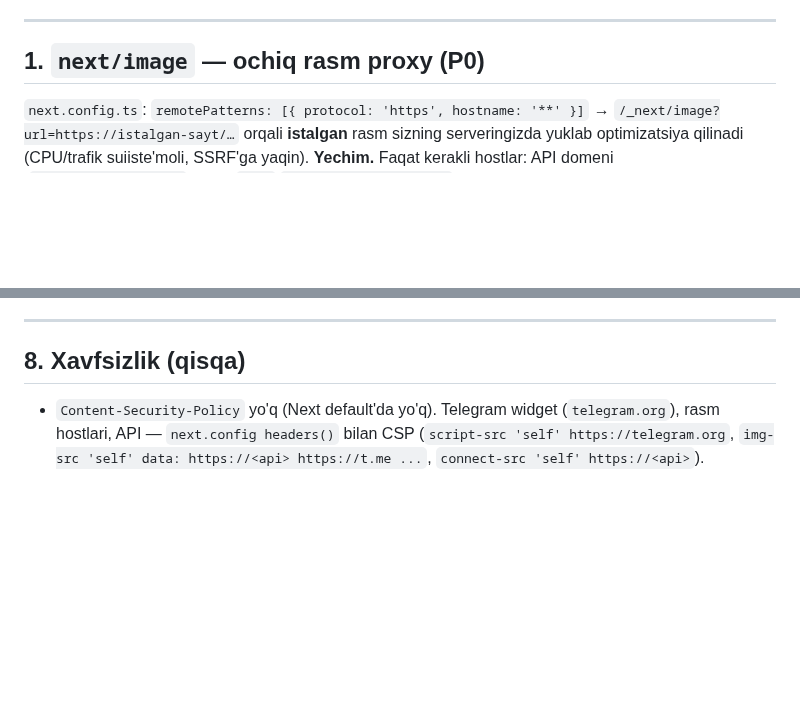
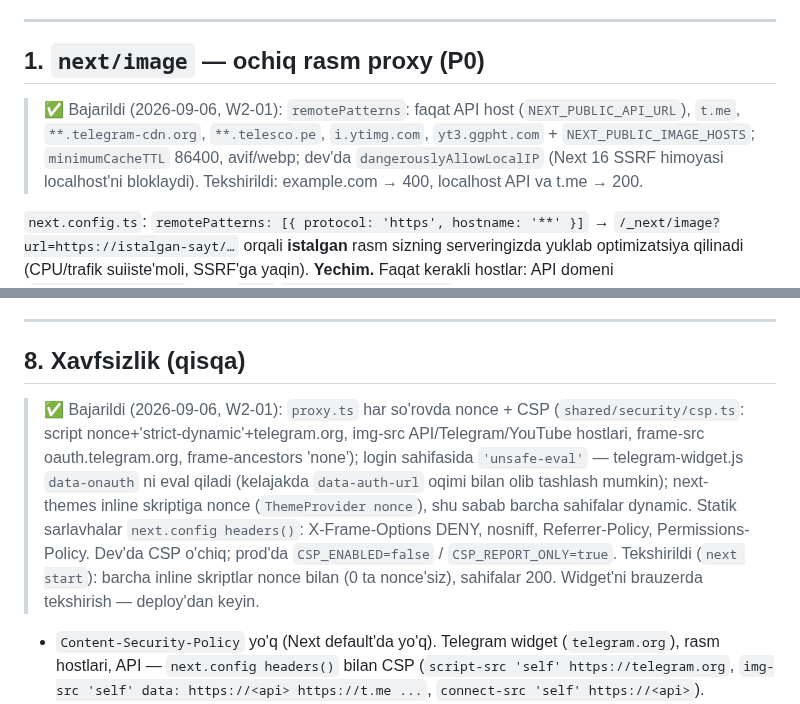
Before and after one commit to RakhmonovShope/marketplace-back, a Markdown page: influencer-platform-docs/improvements/04-WEB.md, 2 parts joined by grey strips. GitHub-like rendering; blank space fills up the shorter version.

Commit message:
docs(influencer): mark W2-01 done
Co-Authored-By: Claude Fable 5.1 <noreply@anthropic.com>
Claude-Session: https://claude.ai/code/session_01HiCW2TrbhbJZWko3UmtfnR

```diff
--- a/influencer-platform-docs/improvements/04-WEB.md
+++ b/influencer-platform-docs/improvements/04-WEB.md
@@ -6,6 +6,8 @@
 ---
 
 ## 1. `next/image` — ochiq rasm proxy (P0)
+
+> ✅ Bajarildi (2026-09-06, W2-01): `remotePatterns`: faqat API host (`NEXT_PUBLIC_API_URL`), `t.me`, `**.telegram-cdn.org`, `**.telesco.pe`, `i.ytimg.com`, `yt3.ggpht.com` + `NEXT_PUBLIC_IMAGE_HOSTS`; `minimumCacheTTL` 86400, avif/webp; dev'da `dangerouslyAllowLocalIP` (Next 16 SSRF himoyasi localhost'ni bloklaydi). Tekshirildi: example.com → 400, localhost API va t.me → 200.
 
 `next.config.ts`: `remotePatterns: [{ protocol: 'https', hostname: '**' }]` → `/_next/image?url=https://istalgan-sayt/…` orqali **istalgan** rasm sizning
 serveringizda yuklab optimizatsiya qilinadi (CPU/trafik suiiste'moli, SSRF'ga yaqin).
@@ -77,6 +79,8 @@ W-27 "analitika" bajarilgan deb belgilangan, lekin kodda `plausible/gtag/posthog
 
 ## 8. Xavfsizlik (qisqa)
 
+> ✅ Bajarildi (2026-09-06, W2-01): `proxy.ts` har so'rovda nonce + CSP (`shared/security/csp.ts`: script nonce+'strict-dynamic'+telegram.org, img-src API/Telegram/YouTube hostlari, frame-src oauth.telegram.org, frame-ancestors 'none'); login sahifasida `'unsafe-eval'` — telegram-widget.js `data-onauth` ni eval qiladi (kelajakda `data-auth-url` oqimi bilan olib tashlash mumkin); next-themes inline skriptiga nonce (`ThemeProvider nonce`), shu sabab barcha sahifalar dynamic. Statik sarlavhalar `next.config headers()`: X-Frame-Options DENY, nosniff, Referrer-Policy, Permissions-Policy. Dev'da CSP o'chiq; prod'da `CSP_ENABLED=false` / `CSP_REPORT_ONLY=true`. Tekshirildi (`next start`): barcha inline skriptlar nonce bilan (0 ta nonce'siz), sahifalar 200. Widget'ni brauzerda tekshirish — deploy'dan keyin.
+
 - `Content-Security-Policy` yo'q (Next default'da yo'q). Telegram widget (`telegram.org`), rasm hostlari, API — `next.config headers()` bilan CSP (`script-src 'self' https://telegram.org`, `img-src 'self' data: https://<api> https://t.me ...`, `connect-src 'self' https://<api>`).
 - `Referrer-Policy: strict-origin-when-cross-origin`, `X-Frame-Options: DENY` (Telegram in-app brauzer iframe emas — OK).
 - Dev route `/api/auth/dev` prod'da 403 — OK.
```
Also changed, not shown: influencer-platform-docs/improvements/ROADMAP-V2.md (+9 -9 lines).
